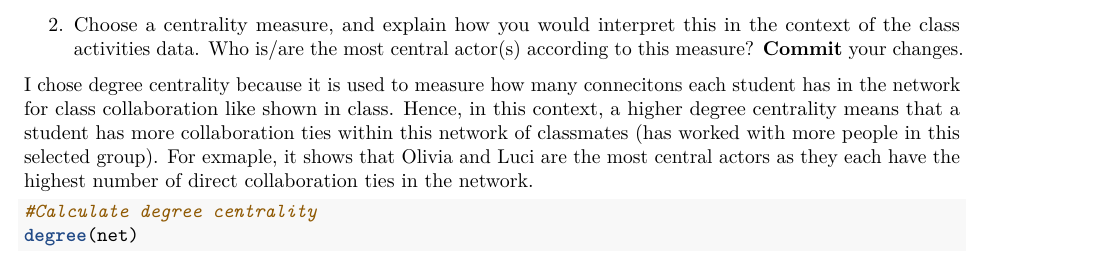
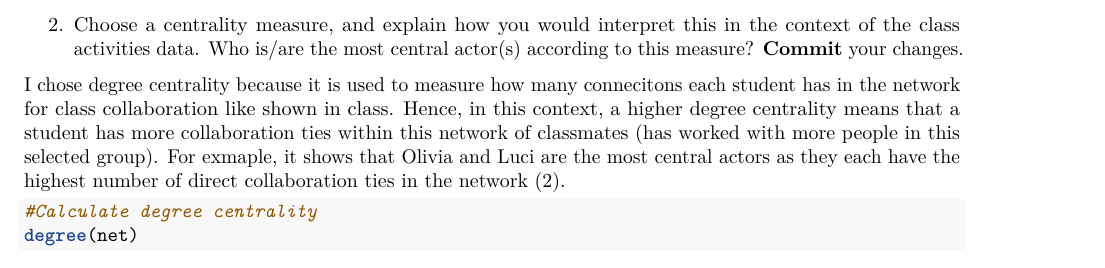
Before and after one commit to ldevir9/soc10problemsets, an R Markdown document (Week6PSetTemplate.Rmd): part of page 2 of 6, cut so that both start at the same text. Rendered offline with R 4.5, knitr and Pandoc, then LaTeX, with nearby package versions; some code elsewhere in the file could not run offline.

Commit message:
Update Week6PSetTemplate.Rmd

````diff
--- a/Week6PSetTemplate.Rmd
+++ b/Week6PSetTemplate.Rmd
@@ -47,7 +47,7 @@ plot(net, vertex.size = 30,
 
 2. Choose a centrality measure, and explain how you would interpret this in the context of the class activities data. Who is/are the most central actor(s) according to this measure? __Commit__ your changes.
 
-I chose degree centrality because it is used to measure how many connecitons each student has in the network for class collaboration like shown in class. Hence, in this context, a higher degree centrality means that a student has more collaboration ties within this network of classmates (has worked with more people in this selected group). For exmaple, it shows that Olivia and Luci are the most central actors as they each have the highest number of direct collaboration ties in the network.
+I chose degree centrality because it is used to measure how many connecitons each student has in the network for class collaboration like shown in class. Hence, in this context, a higher degree centrality means that a student has more collaboration ties within this network of classmates (has worked with more people in this selected group). For exmaple, it shows that Olivia and Luci are the most central actors as they each have the highest number of direct collaboration ties in the network (2).
 
 ```{r q2, echo = TRUE}
 
````
